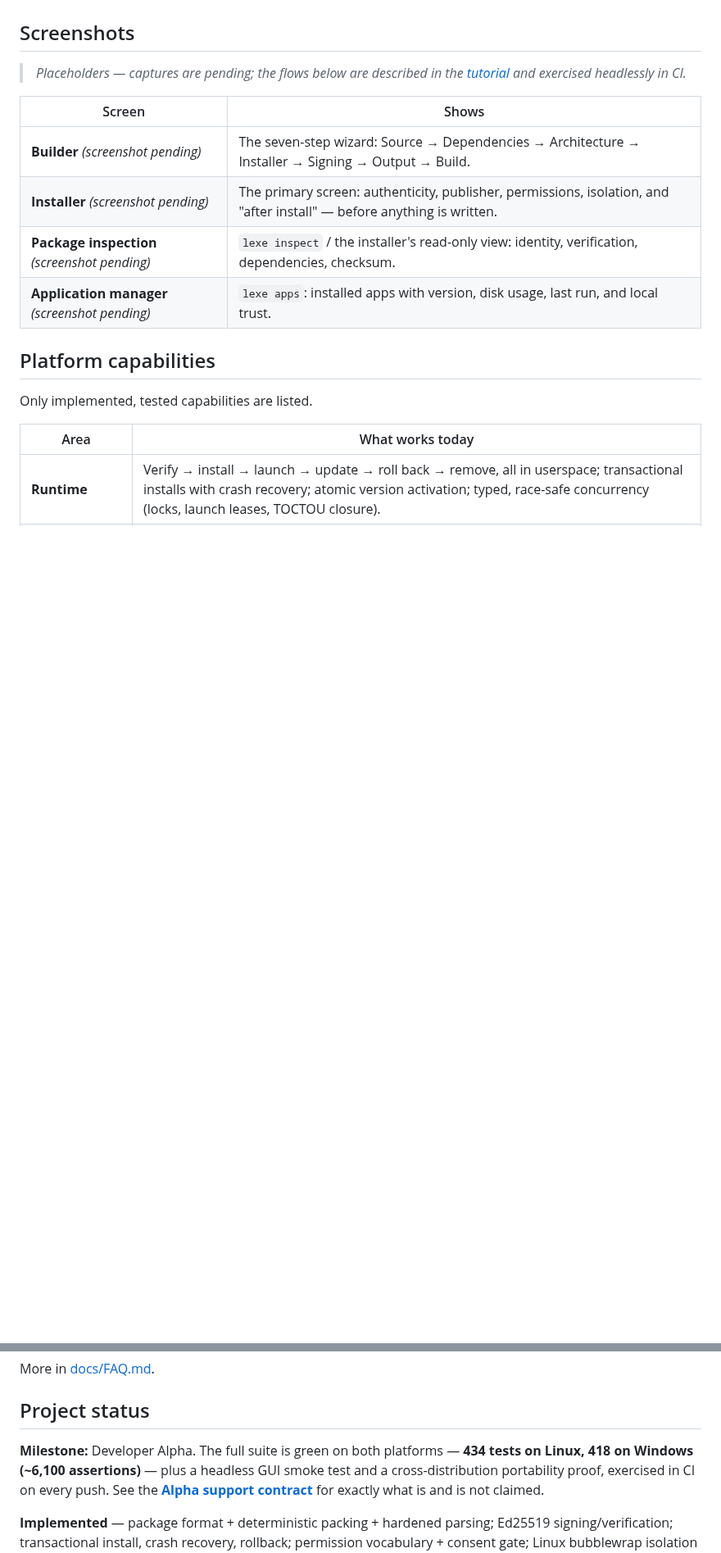
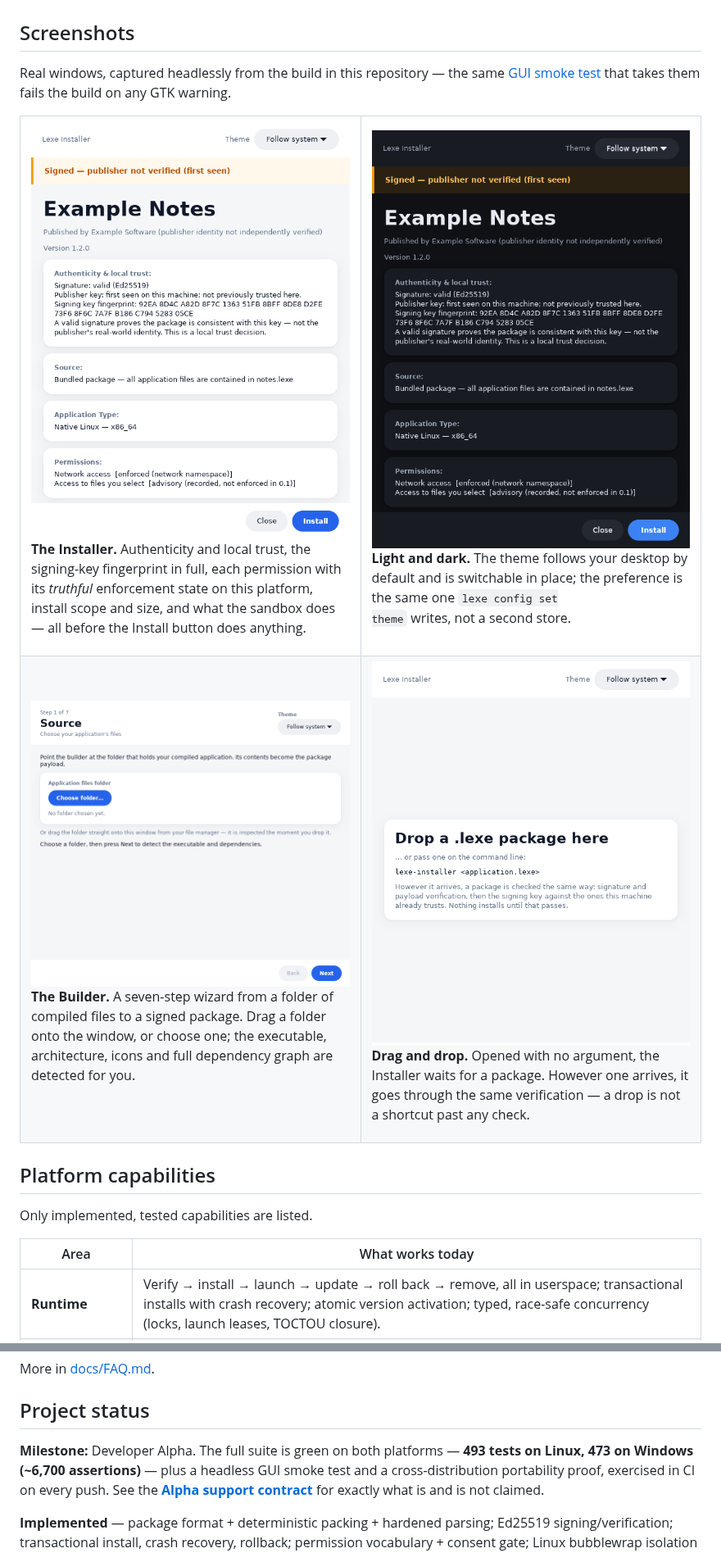
Before and after one commit to EeshGarg/.lexe, a Markdown page: README.md, 2 parts joined by grey strips. Shown at 82% size. Rendered like a GitHub page; pictures changed too: docs/images/builder-wizard.png (added), docs/images/installer-dark.png (added), docs/images/installer-drop.png (added); blank space fills up the shorter version.

Commit message:
docs: show the thing instead of describing it
The README's Screenshots section was four rows of "(screenshot pending)" — a
platform whose entire pitch is "you can see what you are installing before you
install it", asking the reader to take that on trust. There are real captures
now, taken headlessly from this build by the same GUI smoke test that fails on
any GTK warning, so they cannot drift from what the code actually renders
without CI noticing the code broke.

Four of them, each chosen to carry a claim the prose makes:
  * the Installer, as the hero — publisher, the signing-key fingerprint in full,
    every permission with its truthful enforcement state, and what the sandbox
    will do, all before the button does anything;
  * the same window in dark, because the theme follows the desktop;
  * the Builder's Source step, showing the native folder picker and the
    drag-a-folder affordance;
  * the drop zone, making the point that however a package arrives it goes
    through the same verification.

Regression totals refreshed to what the suite actually reports — Linux 493 /
6665, Windows 473 / 6524. The README said 434/418 and ALPHA.md 454/436; both had
drifted again, which is exactly why the pre-tag checklist has a line for it.

The capability table now names what the GUIs gained: theme that follows the
desktop, drag-and-drop, the native picker, detection off the UI thread, zsh
completion.

Co-Authored-By: Claude Opus 5 <noreply@anthropic.com>

```diff
--- a/README.md
+++ b/README.md
@@ -127,15 +133,41 @@ for its usage. See the full **[tutorial](docs/TUTORIAL.md)**.
 
 ## Screenshots
 
-> _Placeholders — captures are pending; the flows below are described in the
-> [tutorial](docs/TUTORIAL.md) and exercised headlessly in CI._
+Real windows, captured headlessly from the build in this repository — the same
+[GUI smoke test](scripts/gui-smoke.sh) that takes them fails the build on any GTK
+warning.
 
-| Screen | Shows |
-|---|---|
-| **Builder** _(screenshot pending)_ | The seven-step wizard: Source → Dependencies → Architecture → Installer → Signing → Output → Build. |
-| **Installer** _(screenshot pending)_ | The primary screen: authenticity, publisher, permissions, isolation, and "after install" — before anything is written. |
-| **Package inspection** _(screenshot pending)_ | `lexe inspect` / the installer's read-only view: identity, verification, dependencies, checksum. |
-| **Application manager** _(screenshot pending)_ | `lexe apps`: installed apps with version, disk usage, last run, and local trust. |
+<table>
+<tr>
+<td width="50%" valign="top">
+<img src="docs/images/installer-light.png" alt="Installer, light theme" />
+<p><strong>The Installer.</strong> Authenticity and local trust, the signing-key
+fingerprint in full, each permission with its <em>truthful</em> enforcement state
+on this platform, install scope and size, and what the sandbox does — all before
+the Install button does anything.</p>
+</td>
+<td width="50%" valign="top">
+<img src="docs/images/installer-dark.png" alt="Installer, dark theme" />
+<p><strong>Light and dark.</strong> The theme follows your desktop by default and
+is switchable in place; the preference is the same one <code>lexe config set
+theme</code> writes, not a second store.</p>
+</td>
+</tr>
+<tr>
+<td width="50%" valign="top">
+<img src="docs/images/builder-wizard.png" alt="Builder wizard, Source step" />
+<p><strong>The Builder.</strong> A seven-step wizard from a folder of compiled
+files to a signed package. Drag a folder onto the window, or choose one; the
+executable, architecture, icons and full dependency graph are detected for you.</p>
+</td>
+<td width="50%" valign="top">
+<img src="docs/images/installer-drop.png" alt="Installer drop zone" />
+<p><strong>Drag and drop.</strong> Opened with no argument, the Installer waits
+for a package. However one arrives, it goes through the same verification — a
+drop is not a shortcut past any check.</p>
+</td>
+</tr>
+</table>
 
 ## Platform capabilities
 
@@ -304,8 +336,8 @@ More in [docs/FAQ.md](docs/FAQ.md).
 
 ## Project status
 
-**Milestone:** Developer Alpha. The full suite is green on both platforms — **434
-tests on Linux, 418 on Windows (~6,100 assertions)** — plus a headless GUI smoke
+**Milestone:** Developer Alpha. The full suite is green on both platforms — **493
+tests on Linux, 473 on Windows (~6,700 assertions)** — plus a headless GUI smoke
 test and a cross-distribution portability proof, exercised in CI on every push.
 See the **[Alpha support contract](docs/ALPHA.md)** for exactly what is and is not
 claimed.
```
Also changed, not shown: other parts of README.md (+8 -2 lines), docs/ALPHA.md (+2 -2 lines).
